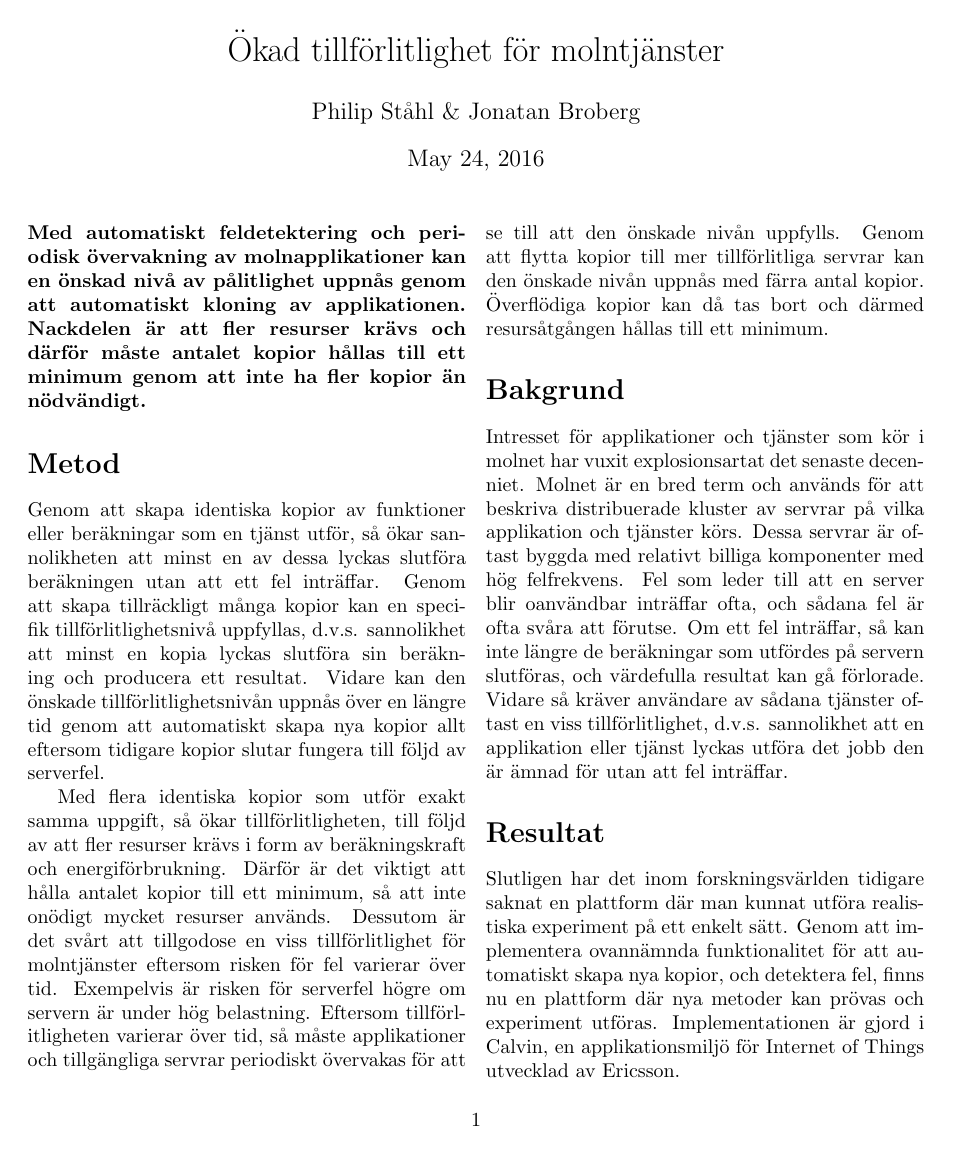
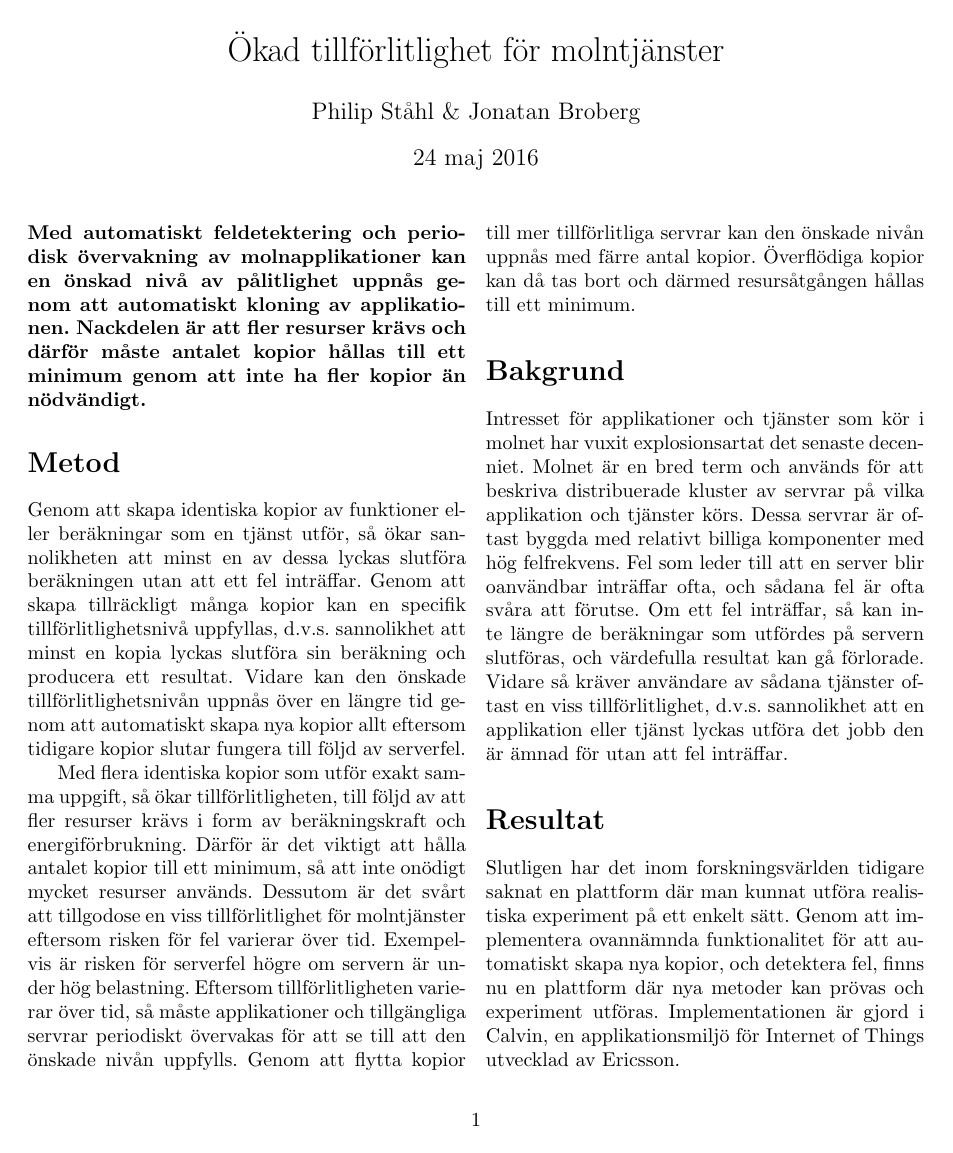
Before and after one commit to PStahl/master_thesis, a LaTeX document (Popular scientific article/article.tex): the whole page. Compiled offline with pdfLaTeX.

Commit message:
update language and spelling

```diff
--- a/Popular scientific article/article.tex
+++ b/Popular scientific article/article.tex
@@ -1,6 +1,6 @@
 \documentclass{article}
 \usepackage[utf8]{inputenc}
-\usepackage[english]{babel}
+\usepackage[swedish]{babel}
 
 \usepackage{multicol}
 \usepackage[textwidth=450pt]{geometry}
@@ -24,7 +24,7 @@
 \section*{Metod}
 Genom att skapa identiska kopior av funktioner eller beräkningar som en tjänst utför, så ökar sannolikheten att minst en av dessa lyckas slutföra beräkningen utan att ett fel inträffar. Genom att skapa tillräckligt många kopior kan en specifik tillförlitlighetsnivå uppfyllas, d.v.s. sannolikhet att minst en kopia lyckas slutföra sin beräkning och producera ett resultat. Vidare kan den önskade tillförlitlighetsnivån uppnås över en längre tid genom att automatiskt skapa nya kopior allt eftersom tidigare kopior slutar fungera till följd av serverfel.
 
-Med flera identiska kopior som utför exakt samma uppgift, så ökar tillförlitligheten, till följd av att fler resurser krävs i form av beräkningskraft och energiförbrukning. Därför är det viktigt att hålla antalet kopior till ett minimum, så att inte onödigt mycket resurser används. Dessutom är det svårt att tillgodose en viss tillförlitlighet för molntjänster eftersom risken för fel varierar över tid. Exempelvis är risken för serverfel högre om servern är under hög belastning. Eftersom tillförlitligheten varierar över tid, så måste applikationer och tillgängliga servrar periodiskt övervakas för att se till att den önskade nivån uppfylls. Genom att flytta kopior till mer tillförlitliga servrar kan den önskade nivån uppnås med färra antal kopior. Överflödiga kopior kan då tas bort och därmed resursåtgången hållas till ett minimum.
+Med flera identiska kopior som utför exakt samma uppgift, så ökar tillförlitligheten, till följd av att fler resurser krävs i form av beräkningskraft och energiförbrukning. Därför är det viktigt att hålla antalet kopior till ett minimum, så att inte onödigt mycket resurser används. Dessutom är det svårt att tillgodose en viss tillförlitlighet för molntjänster eftersom risken för fel varierar över tid. Exempelvis är risken för serverfel högre om servern är under hög belastning. Eftersom tillförlitligheten varierar över tid, så måste applikationer och tillgängliga servrar periodiskt övervakas för att se till att den önskade nivån uppfylls. Genom att flytta kopior till mer tillförlitliga servrar kan den önskade nivån uppnås med färre antal kopior. Överflödiga kopior kan då tas bort och därmed resursåtgången hållas till ett minimum.
 
 \section*{Bakgrund}
 Intresset för applikationer och tjänster som kör i molnet har vuxit explosionsartat det senaste decenniet. Molnet är en bred term och används för att beskriva distribuerade kluster av servrar på vilka applikation och tjänster körs. Dessa servrar är oftast byggda med relativt billiga komponenter med hög felfrekvens. Fel som leder till att en server blir oanvändbar inträffar ofta, och sådana fel är ofta svåra att förutse. Om ett fel inträffar, så kan inte längre de beräkningar som utfördes på servern slutföras, och värdefulla resultat kan gå förlorade. Vidare så kräver användare av sådana tjänster oftast en viss tillförlitlighet, d.v.s. sannolikhet att en applikation eller tjänst lyckas utföra det jobb den är ämnad för utan att fel inträffar.
```
Also changed, not shown: Popular scientific article/article.pdf.
